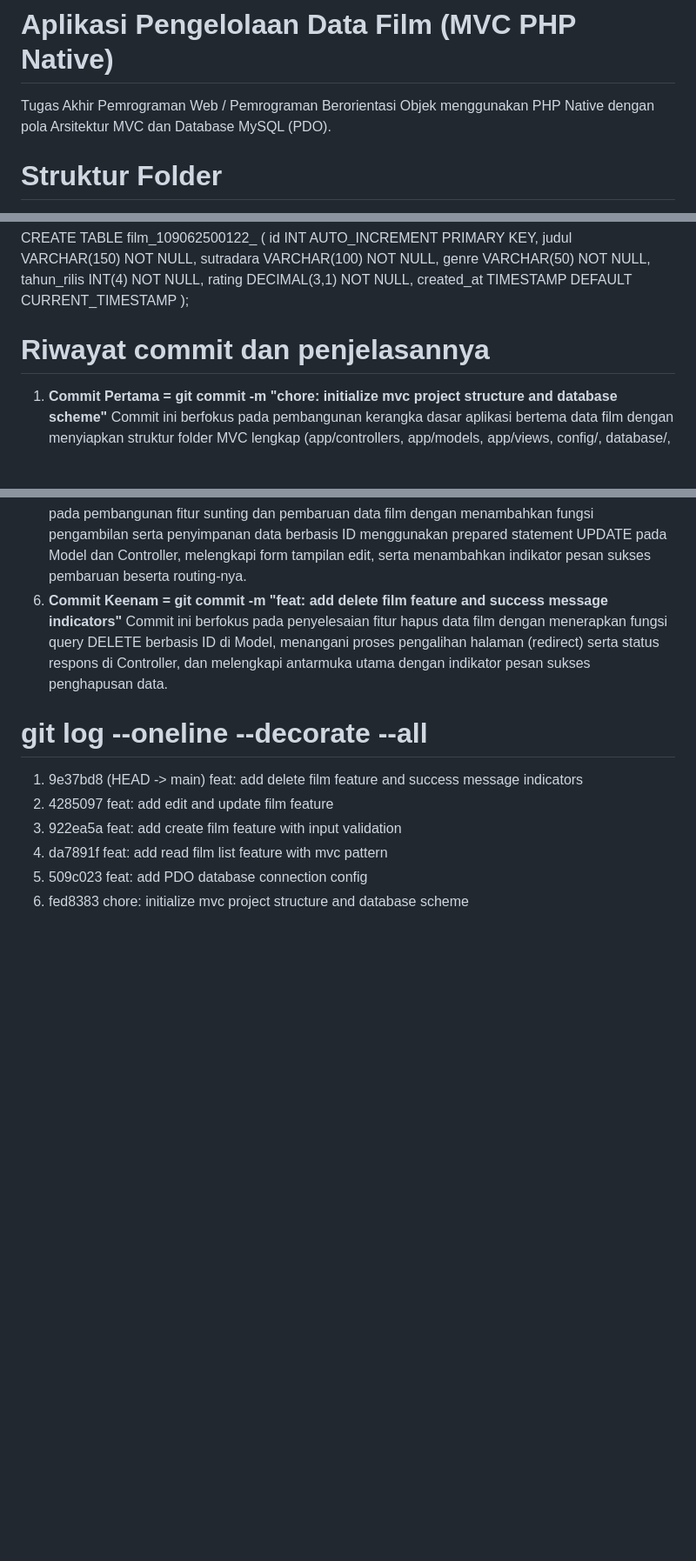
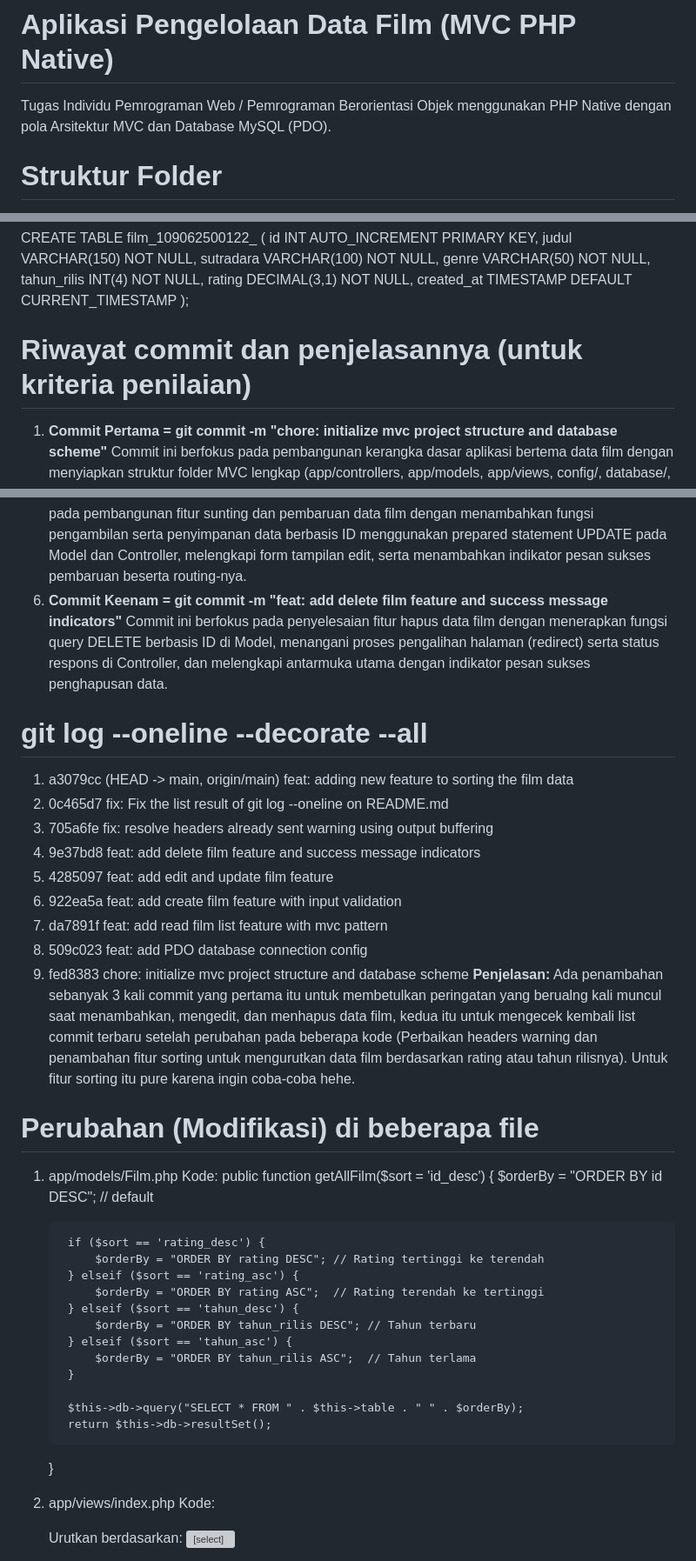
Before and after one commit to Iza95-lazy/Tugas_Individu_MVC-Native_109062500122, a Markdown page: README.md, 3 parts joined by grey strips. Shown at 87% size. Rendered like a GitHub page; blank space fills up the shorter version; grey boxes are pictures that could not be loaded.

Commit message:
feat: Rewrite the README.md file, adding new explaining abaout the final list of git log and adding installation instructions

```diff
--- a/README.md
+++ b/README.md
@@ -1,5 +1,5 @@
 # Aplikasi Pengelolaan Data Film (MVC PHP Native)
-Tugas Akhir Pemrograman Web / Pemrograman Berorientasi Objek menggunakan PHP Native dengan pola Arsitektur MVC dan Database MySQL (PDO).
+Tugas Individu Pemrograman Web / Pemrograman Berorientasi Objek menggunakan PHP Native dengan pola Arsitektur MVC dan Database MySQL (PDO).
 
 # Struktur Folder
 Tugas_individu_MVC_109062500122/
@@ -36,7 +36,7 @@ CREATE TABLE film_109062500122_ (
 
 
 
-# Riwayat commit dan penjelasannya
+# Riwayat commit dan penjelasannya (untuk kriteria penilaian)
 1. **Commit Pertama = git commit -m "chore: initialize mvc project structure and database scheme"**
     Commit ini berfokus pada pembangunan kerangka dasar aplikasi bertema data film dengan menyiapkan struktur folder MVC lengkap (app/controllers, app/models, app/views, config/, database/, dan public/), menambahkan file konfigurasi .gitignore, kerangka awal README.md, serta membuat skema database db_film.sql beserta data dummy awalnya.
 2. **Commit Kedua = git commit -m "feat: add PDO database connection config"**
@@ -51,9 +51,49 @@ CREATE TABLE film_109062500122_ (
     Commit ini berfokus pada penyelesaian fitur hapus data film dengan menerapkan fungsi query DELETE berbasis ID di Model, menangani proses pengalihan halaman (redirect) serta status respons di Controller, dan melengkapi antarmuka utama dengan indikator pesan sukses penghapusan data.
 
 # git log --oneline --decorate --all
-1. 9e37bd8 (HEAD -> main) feat: add delete film feature and success message indicators
-2. 4285097 feat: add edit and update film feature
-3. 922ea5a feat: add create film feature with input validation
-4. da7891f feat: add read film list feature with mvc pattern
-5. 509c023 feat: add PDO database connection config
-6. fed8383 chore: initialize mvc project structure and database scheme
+1. a3079cc (HEAD -> main, origin/main) feat: adding new feature to sorting the film data
+2. 0c465d7 fix: Fix the list result of git log --oneline on README.md
+3. 705a6fe fix: resolve headers already sent warning using output buffering
+4. 9e37bd8 feat: add delete film feature and success message indicators
+5. 4285097 feat: add edit and update film feature
+6. 922ea5a feat: add create film feature with input validation
+7. da7891f feat: add read film list feature with mvc pattern
+8. 509c023 feat: add PDO database connection config
+9. fed8383 chore: initialize mvc project structure and database scheme
+**Penjelasan:**
+Ada penambahan sebanyak 3 kali commit yang pertama itu untuk membetulkan peringatan yang berualng kali muncul saat menambahkan, mengedit, dan menhapus data film, kedua itu untuk mengecek kembali list commit terbaru setelah perubahan pada beberapa kode (Perbaikan headers warning dan penambahan fitur sorting untuk mengurutkan data film berdasarkan rating atau tahun rilisnya). Untuk fitur sorting itu pure karena ingin coba-coba hehe.
+
+# Perubahan (Modifikasi) di beberapa file
+1. app/models/Film.php
+    Kode:
+    public function getAllFilm($sort = 'id_desc') {
+        $orderBy = "ORDER BY id DESC"; // default
+
+        if ($sort == 'rating_desc') {
+            $orderBy = "ORDER BY rating DESC"; // Rating tertinggi ke terendah
+        } elseif ($sort == 'rating_asc') {
+            $orderBy = "ORDER BY rating ASC";  // Rating terendah ke tertinggi
+        } elseif ($sort == 'tahun_desc') {
+            $orderBy = "ORDER BY tahun_rilis DESC"; // Tahun terbaru
+        } elseif ($sort == 'tahun_asc') {
+            $orderBy = "ORDER BY tahun_rilis ASC";  // Tahun terlama
+        }
+
+        $this->db->query("SELECT * FROM " . $this->table . " " . $orderBy);
+        return $this->db->resultSet();
+    }
+
+2. app/views/index.php
+    Kode:
+    <form method="GET" action="index.php" style="margin-bottom: 15px;">
+        <input type="hidden" name="action" value="index">
+        <label for="sort">Urutkan berdasarkan:</label>
+        <select name="sort" id="sort" onchange="this.form.submit()" style="padding: 5px; margin-left: 5px;">
+            <option value="">Pilih...</option>
+            <option value="rating_desc" <?= (isset($_GET['sort']) && $_GET['sort'] == 'rating_desc') ? 'selected' : ''; ?>>Rating Tertinggi</option>
+            <option value="rating_asc" <?= (isset($_GET['sort']) && $_GET['sort'] == 'rating_asc') ? 'selected' : ''; ?>>Rating Terendah</option>
+            <option value="tahun_desc" <?= (isset($_GET['sort']) && $_GET['sort'] == 'tahun_desc') ? 'selected' : ''; ?>>Tahun Terbaru</option>
+            <option value="tahun_asc" <?= (isset($_GET['sort']) && $_GET['sort'] == 'tahun_asc') ? 'selected' : ''; ?>>Tahun Terlama</option>
+        </select>
+    </form>
+
```
Also changed, not shown: other parts of README.md (+35 -0 lines).
